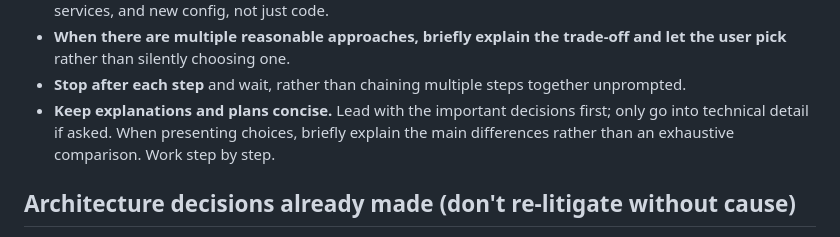
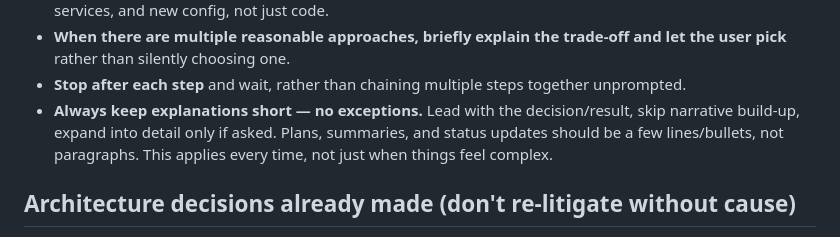
Before and after one commit to amanilabs/flowstock, a Markdown page: CLAUDE.md, the part around the change. GitHub-like rendering.

Commit message:
Tighten CLAUDE.md communication guidance
Replace the softer "keep explanations concise" bullet with an
explicit, no-exceptions short-communication rule.

Co-Authored-By: Claude Sonnet 5 <noreply@anthropic.com>

```diff
--- a/CLAUDE.md
+++ b/CLAUDE.md
@@ -27,10 +27,10 @@ explicitly and still in force:
   trade-off and let the user pick** rather than silently choosing one.
 - **Stop after each step** and wait, rather than chaining multiple steps
   together unprompted.
-- **Keep explanations and plans concise.** Lead with the important
-  decisions first; only go into technical detail if asked. When presenting
-  choices, briefly explain the main differences rather than an exhaustive
-  comparison. Work step by step.
+- **Always keep explanations short — no exceptions.** Lead with the
+  decision/result, skip narrative build-up, expand into detail only if
+  asked. Plans, summaries, and status updates should be a few lines/bullets,
+  not paragraphs. This applies every time, not just when things feel complex.
 
 ## Architecture decisions already made (don't re-litigate without cause)
 
```
